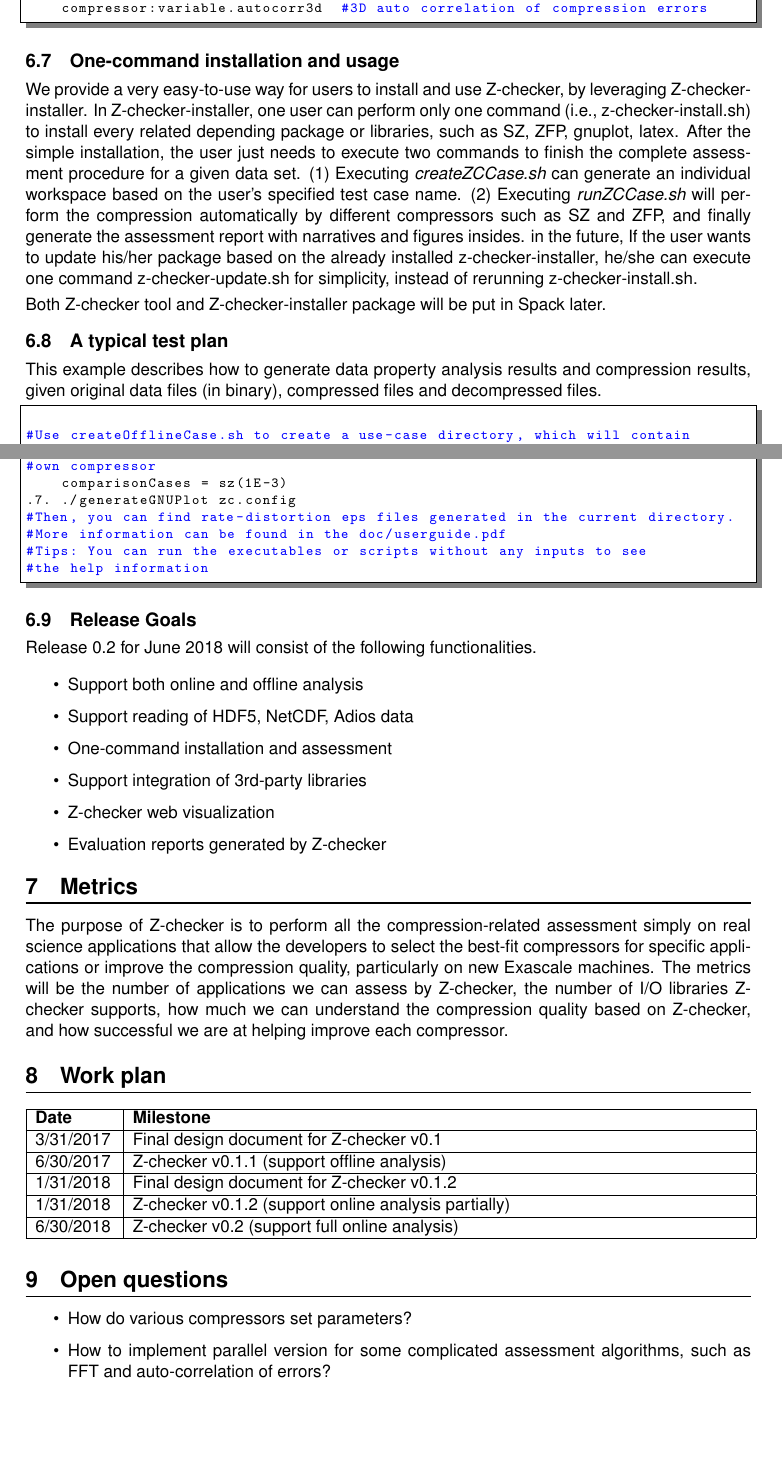
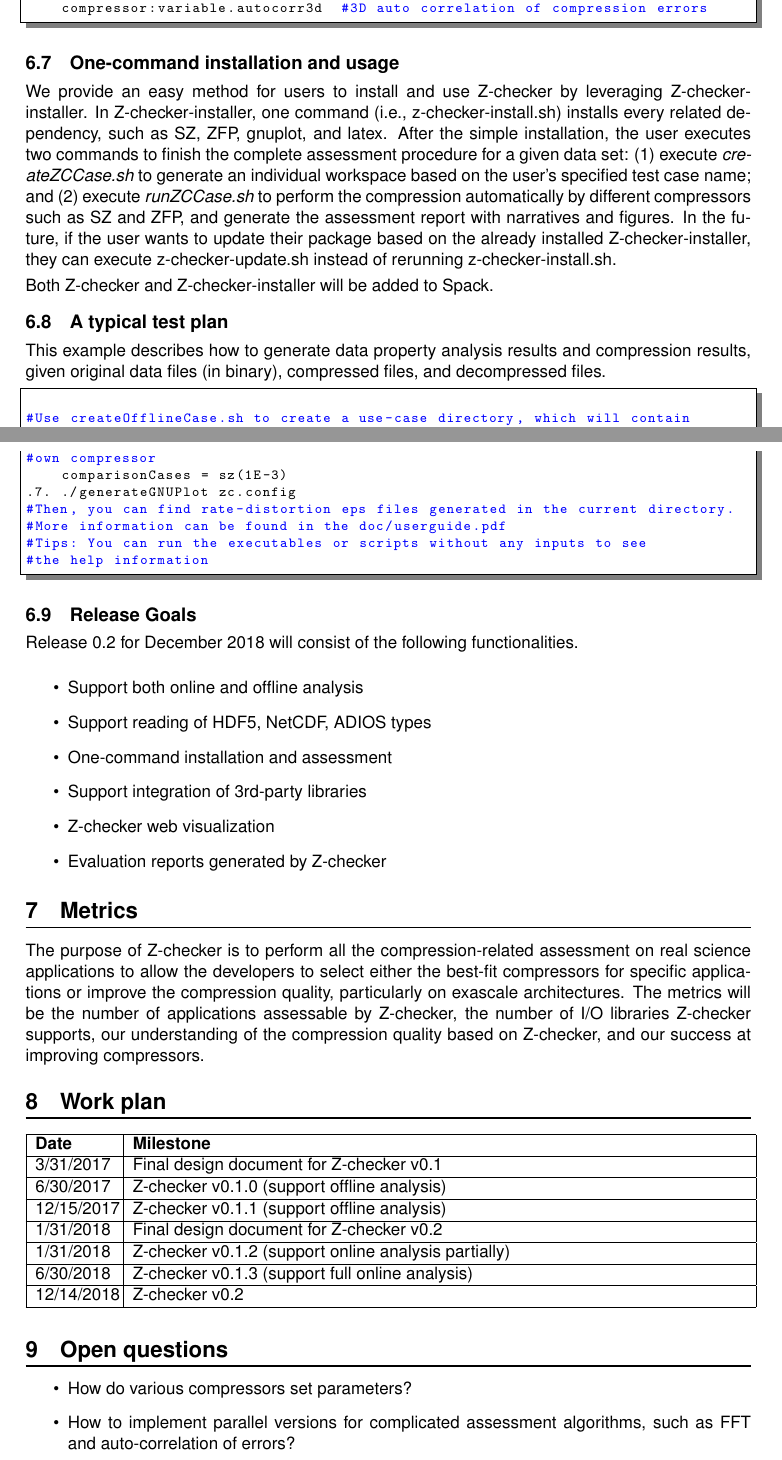
Before and after one commit to CODARcode/Z-checker-design-document, a LaTeX document (z-checker.tex, which reads Narrative/design.tex, Narrative/metrics.tex, Narrative/questions.tex): two parts of pages 15 and 16 of 17 before the commit and two parts of pages 15 and 16 of 18 after it, joined at a grey line, cut so that both start at the same text, the shorter picture padded with empty space. Compiled offline with pdfLaTeX.

Commit message:
Updates from the weekend.

```diff
--- a/Narrative/design.tex
+++ b/Narrative/design.tex
@@ -374,14 +374,14 @@
 
 \subsection{One-command installation and usage}
 
-We provide a very easy-to-use way for users to install and use Z-checker, by leveraging Z-checker-installer. In Z-checker-installer, one user can perform only one command (i.e., z-checker-install.sh) to install every related depending package or libraries, such as SZ, ZFP, gnuplot, latex. After the simple installation, the user just needs to execute two commands to finish the complete assessment procedure for a given data set. (1) Executing \emph{createZCCase.sh} can generate an individual workspace based on the user's specified test case name. (2) Executing \emph{runZCCase.sh} will perform the compression automatically by different compressors such as SZ and ZFP, and finally generate the assessment report with narratives and figures insides.
-in the future, If the user wants to update his/her package based on the already installed z-checker-installer, he/she can execute one command z-checker-update.sh for simplicity, instead of rerunning z-checker-install.sh.
+We provide an easy method for users to install and use Z-checker by leveraging Z-checker-installer. In Z-checker-installer, one command (i.e., z-checker-install.sh) installs every related dependency, such as SZ, ZFP, gnuplot, and latex. After the simple installation, the user executes two commands to finish the complete assessment procedure for a given data set: (1) execute \emph{createZCCase.sh} to generate an individual workspace based on the user's specified test case name; and (2) execute \emph{runZCCase.sh} to perform the compression automatically by different compressors such as SZ and ZFP, and generate the assessment report with narratives and figures.
+In the future, if the user wants to update their package based on the already installed Z-checker-installer, they can execute z-checker-update.sh instead of rerunning z-checker-install.sh.
 
-Both Z-checker tool and Z-checker-installer package will be put in Spack later.
+Both Z-checker and Z-checker-installer will be added to Spack.
 
 \subsection{A typical test plan}
 
-This example describes how to generate data property analysis results and compression results, given original data files (in binary), compressed files and decompressed files.
+This example describes how to generate data property analysis results and compression results, given original data files (in binary), compressed files, and decompressed files.
 
 \begin{lstlisting}[style=ShellStyleInline, basicstyle =\footnotesize\ttfamily]
 
@@ -417,11 +417,11 @@
 \end{lstlisting}
 
 \subsection{Release Goals}
-Release 0.2 for June 2018 will consist of the following functionalities.
+Release 0.2 for December 2018 will consist of the following functionalities.
 
 \begin{itemize}
   \item Support both online and offline analysis
-  \item Support reading of HDF5, NetCDF, Adios data
+  \item Support reading of HDF5, NetCDF, ADIOS types
   \item One-command installation and assessment
   \item Support integration of 3rd-party libraries
   \item Z-checker web visualization
--- a/Narrative/metrics.tex
+++ b/Narrative/metrics.tex
@@ -1,5 +1,5 @@
 \section{Metrics}
 
-The purpose of Z-checker is to perform all the compression-related assessment simply on real science applications
-that allow the developers to select the best-fit compressors for specific applications or improve the compression quality, particularly on new
-Exascale machines. The metrics will be the number of applications we can assess by Z-checker, the number of I/O libraries Z-checker supports, how much we can understand the compression quality based on Z-checker, and how successful we are at helping improve each compressor.
+The purpose of Z-checker is to perform all the compression-related assessment on real science applications
+to allow the developers to select either the best-fit compressors for specific applications or improve the compression quality, particularly on
+exascale architectures. The metrics will be the number of applications assessable by Z-checker, the number of I/O libraries Z-checker supports, our understanding of the compression quality based on Z-checker, and our success at improving compressors.
--- a/Narrative/questions.tex
+++ b/Narrative/questions.tex
@@ -5,6 +5,6 @@
 How do various compressors set parameters?
 
 \item
-How to implement parallel version for some complicated assessment algorithms, such as FFT and auto-correlation of errors?
+How to implement parallel versions for complicated assessment algorithms, such as FFT and auto-correlation of errors?
 
 \item
--- a/Narrative/workplan.tex
+++ b/Narrative/workplan.tex
@@ -3,8 +3,10 @@
 \begin{tabular}{|p{0.7in}|p{5.5in}|}\hline
 \textbf{Date}  & \textbf{Milestone} \\\hline
 3/31/2017 & Final design document for Z-checker v0.1 \\\hline
-6/30/2017 & Z-checker v0.1.1 (support offline analysis)\\\hline
-1/31/2018 & Final design document for Z-checker v0.1.2 \\\hline
+6/30/2017 & Z-checker v0.1.0 (support offline analysis)\\\hline
+12/15/2017 & Z-checker v0.1.1 (support offline analysis)\\\hline
+1/31/2018 & Final design document for Z-checker v0.2 \\\hline
 1/31/2018 & Z-checker v0.1.2 (support online analysis partially)\\\hline
-6/30/2018 & Z-checker v0.2 (support full online analysis) \\\hline
+6/30/2018 & Z-checker v0.1.3 (support full online analysis) \\\hline
+12/14/2018 & Z-checker v0.2 \\\hline
 \end{tabular}
```
Also changed, not shown: Narrative/questions.tex (2 more changed lines).
